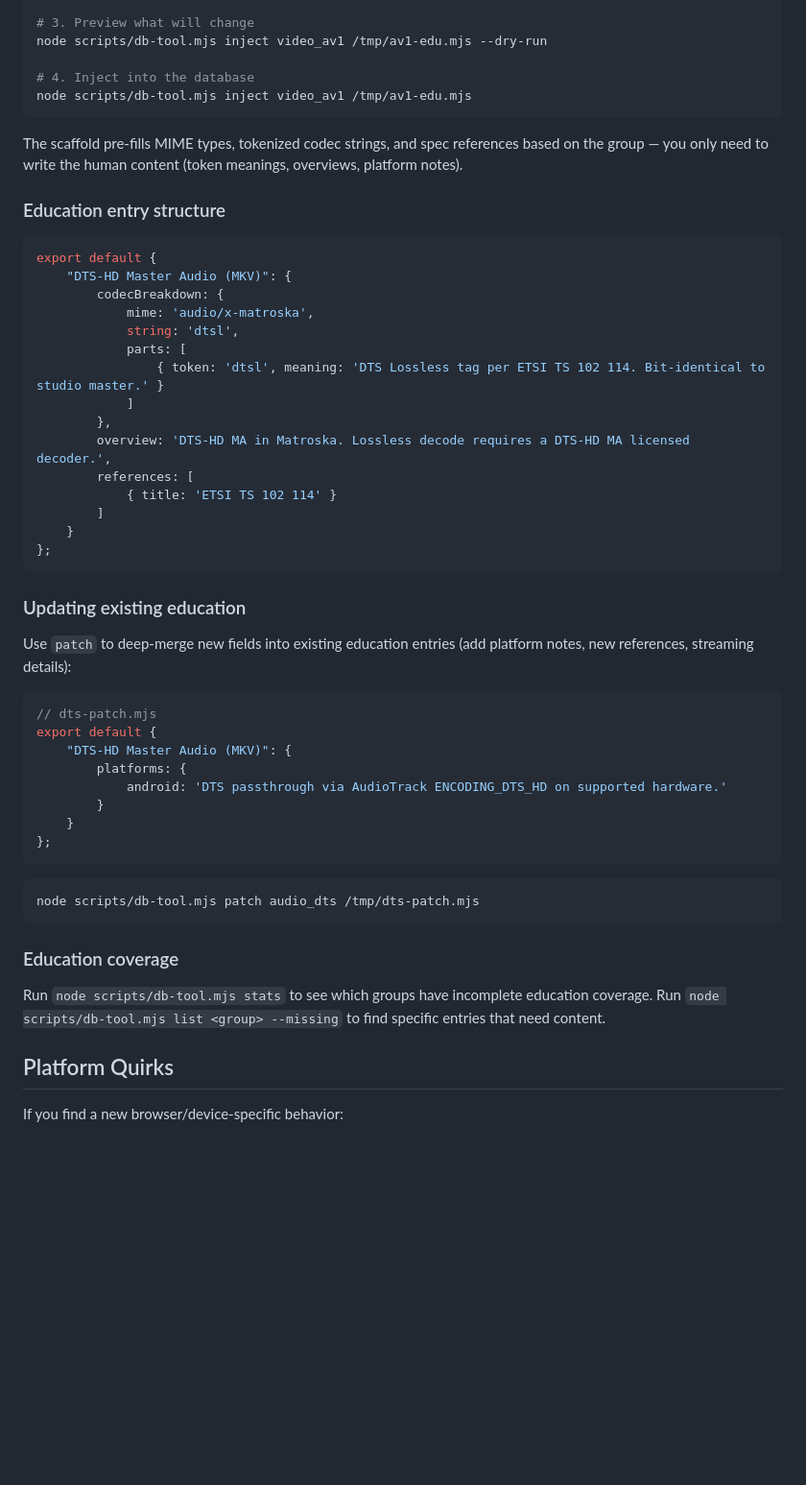
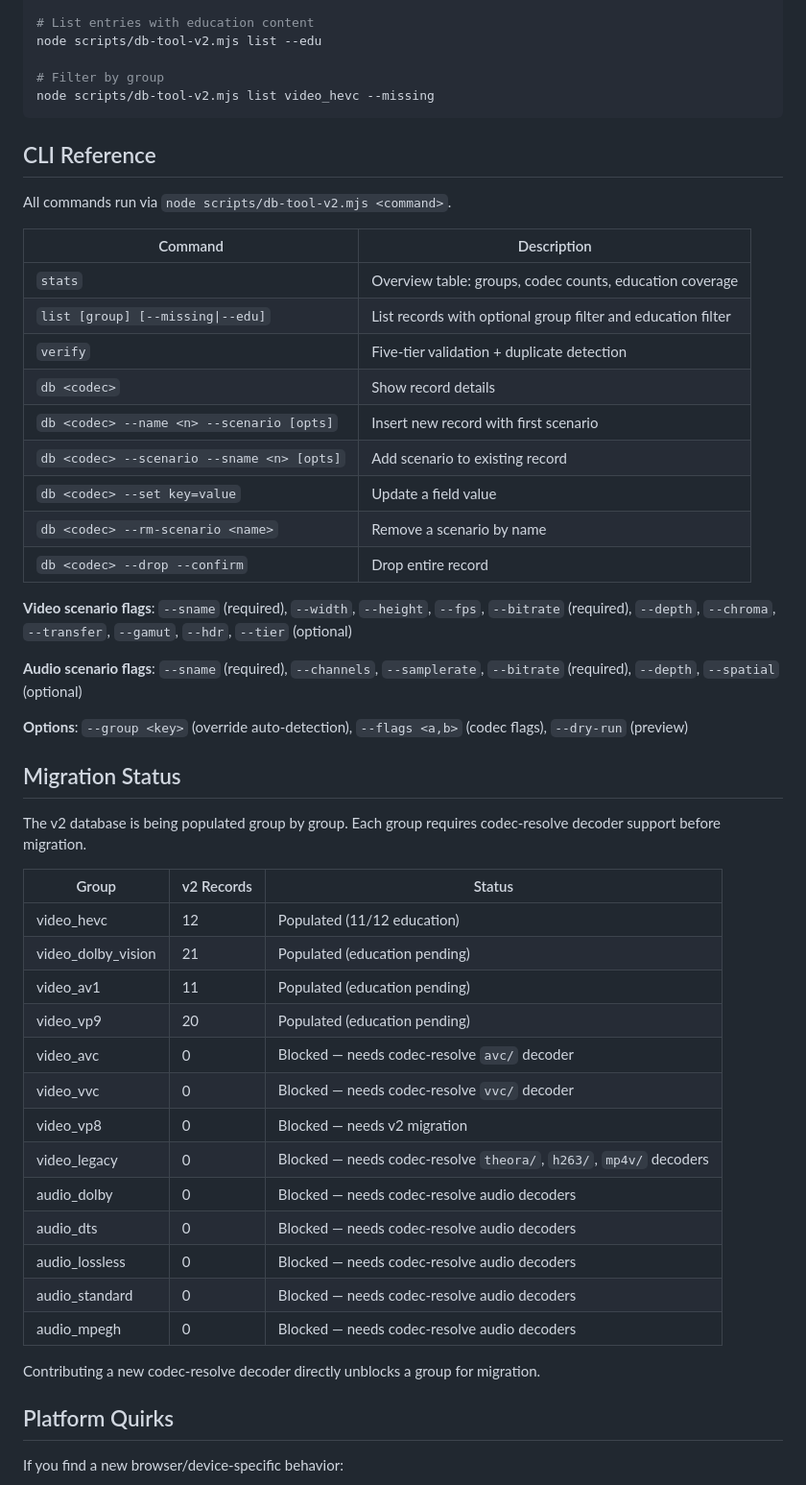
Before and after one commit to NoFear0411/codecprobe, a Markdown page: CONTRIBUTING.md, the part around one of its changes. Shown at 96% size. Drawn GitHub-style; blank space fills up the shorter version.

````diff
--- a/CONTRIBUTING.md
+++ b/CONTRIBUTING.md
@@ -126,55 +211,54 @@ node scripts/db-tool.mjs scaffold video_av1 > /tmp/av1-edu.mjs
 
-# 3. Preview what will change
-node scripts/db-tool.mjs inject video_av1 /tmp/av1-edu.mjs --dry-run
+# List entries with education content
+node scripts/db-tool-v2.mjs list --edu
 
-# 4. Inject into the database
-node scripts/db-tool.mjs inject video_av1 /tmp/av1-edu.mjs
+# Filter by group
+node scripts/db-tool-v2.mjs list video_hevc --missing
 ```
 
-The scaffold pre-fills MIME types, tokenized codec strings, and spec references based on the group — you only need to write the human content (token meanings, overviews, platform notes).
+## CLI Reference
 
-### Education entry structure
+All commands run via `node scripts/db-tool-v2.mjs <command>`.
 
-```javascript
-export default {
-    "DTS-HD Master Audio (MKV)": {
-        codecBreakdown: {
-            mime: 'audio/x-matroska',
-            string: 'dtsl',
-            parts: [
-                { token: 'dtsl', meaning: 'DTS Lossless tag per ETSI TS 102 114. Bit-identical to studio master.' }
-            ]
-        },
-        overview: 'DTS-HD MA in Matroska. Lossless decode requires a DTS-HD MA licensed decoder.',
-        references: [
-            { title: 'ETSI TS 102 114' }
-        ]
-    }
-};
-```
+| Command | Description |
+|---------|-------------|
+| `stats` | Overview table: groups, codec counts, education coverage |
+| `list [group] [--missing\|--edu]` | List records with optional group filter and education filter |
+| `verify` | Five-tier validation + duplicate detection |
+| `db <codec>` | Show record details |
+| `db <codec> --name <n> --scenario [opts]` | Insert new record with first scenario |
+| `db <codec> --scenario --sname <n> [opts]` | Add scenario to existing record |
+| `db <codec> --set key=value` | Update a field value |
+| `db <codec> --rm-scenario <name>` | Remove a scenario by name |
+| `db <codec> --drop --confirm` | Drop entire record |
 
-### Updating existing education
+**Video scenario flags**: `--sname` (required), `--width`, `--height`, `--fps`, `--bitrate` (required), `--depth`, `--chroma`, `--transfer`, `--gamut`, `--hdr`, `--tier` (optional)
 
-Use `patch` to deep-merge new fields into existing education entries (add platform notes, new references, streaming details):
+**Audio scenario flags**: `--sname` (required), `--channels`, `--samplerate`, `--bitrate` (required), `--depth`, `--spatial` (optional)
 
-```javascript
-// dts-patch.mjs
-export default {
-    "DTS-HD Master Audio (MKV)": {
-        platforms: {
-            android: 'DTS passthrough via AudioTrack ENCODING_DTS_HD on supported hardware.'
-        }
-    }
-};
-```
+**Options**: `--group <key>` (override auto-detection), `--flags <a,b>` (codec flags), `--dry-run` (preview)
 
-```bash
-node scripts/db-tool.mjs patch audio_dts /tmp/dts-patch.mjs
-```
+## Migration Status
 
-### Education coverage
+The v2 database is being populated group by group. Each group requires codec-resolve decoder support before migration.
 
-Run `node scripts/db-tool.mjs stats` to see which groups have incomplete education coverage. Run `node scripts/db-tool.mjs list <group> --missing` to find specific entries that need content.
+| Group | v2 Records | Status |
+|-------|-----------|--------|
+| video_hevc | 12 | Populated (11/12 education) |
+| video_dolby_vision | 21 | Populated (education pending) |
+| video_av1 | 11 | Populated (education pending) |
+| video_vp9 | 20 | Populated (education pending) |
+| video_avc | 0 | Blocked — needs codec-resolve `avc/` decoder |
+| video_vvc | 0 | Blocked — needs codec-resolve `vvc/` decoder |
+| video_vp8 | 0 | Blocked — needs v2 migration |
+| video_legacy | 0 | Blocked — needs codec-resolve `theora/`, `h263/`, `mp4v/` decoders |
+| audio_dolby | 0 | Blocked — needs codec-resolve audio decoders |
+| audio_dts | 0 | Blocked — needs codec-resolve audio decoders |
+| audio_lossless | 0 | Blocked — needs codec-resolve audio decoders |
+| audio_standard | 0 | Blocked — needs codec-resolve audio decoders |
+| audio_mpegh | 0 | Blocked — needs codec-resolve audio decoders |
+
+Contributing a new codec-resolve decoder directly unblocks a group for migration.
 
 ## Platform Quirks
 
````
Also changed, not shown: other parts of CONTRIBUTING.md (+154 -69 lines).
